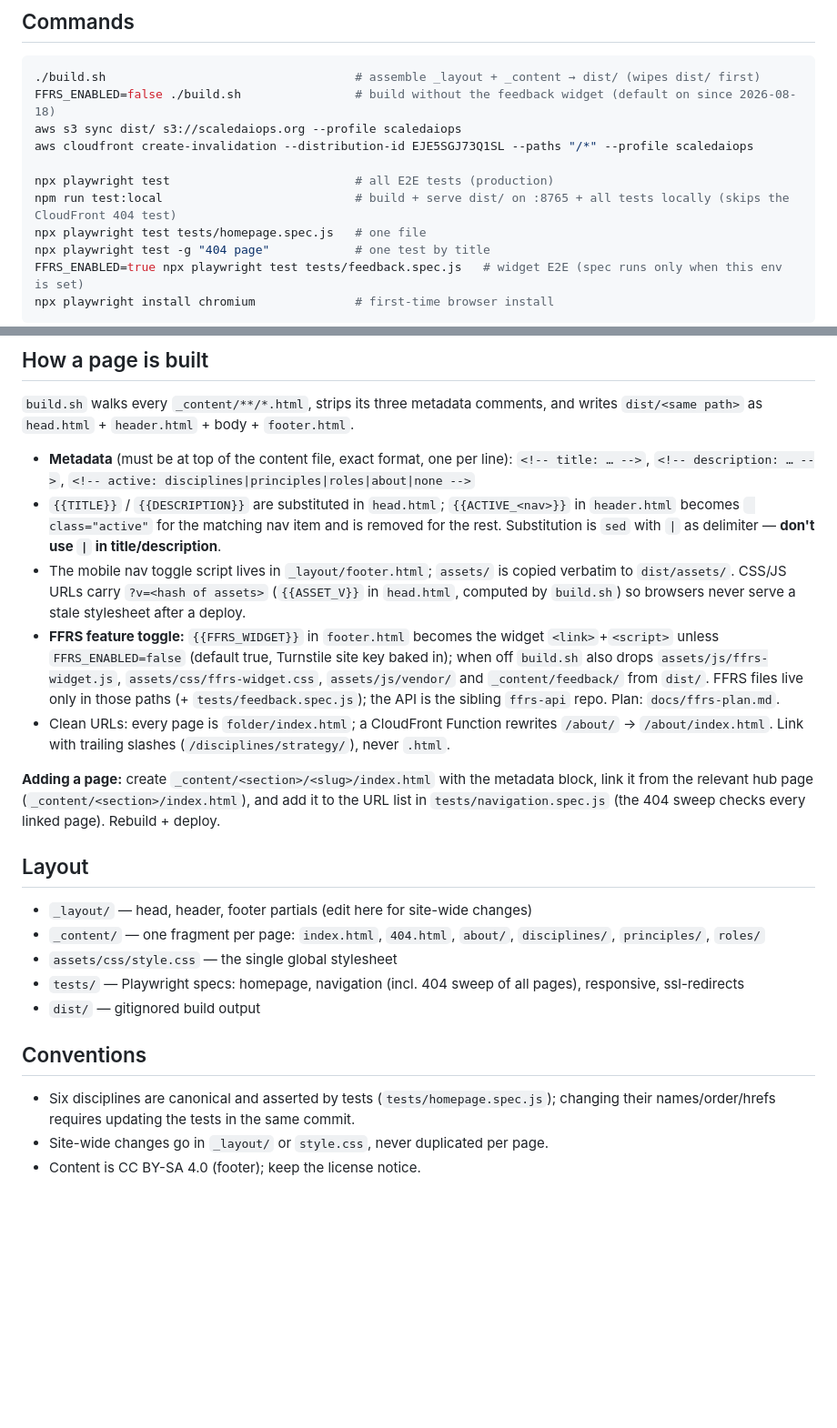
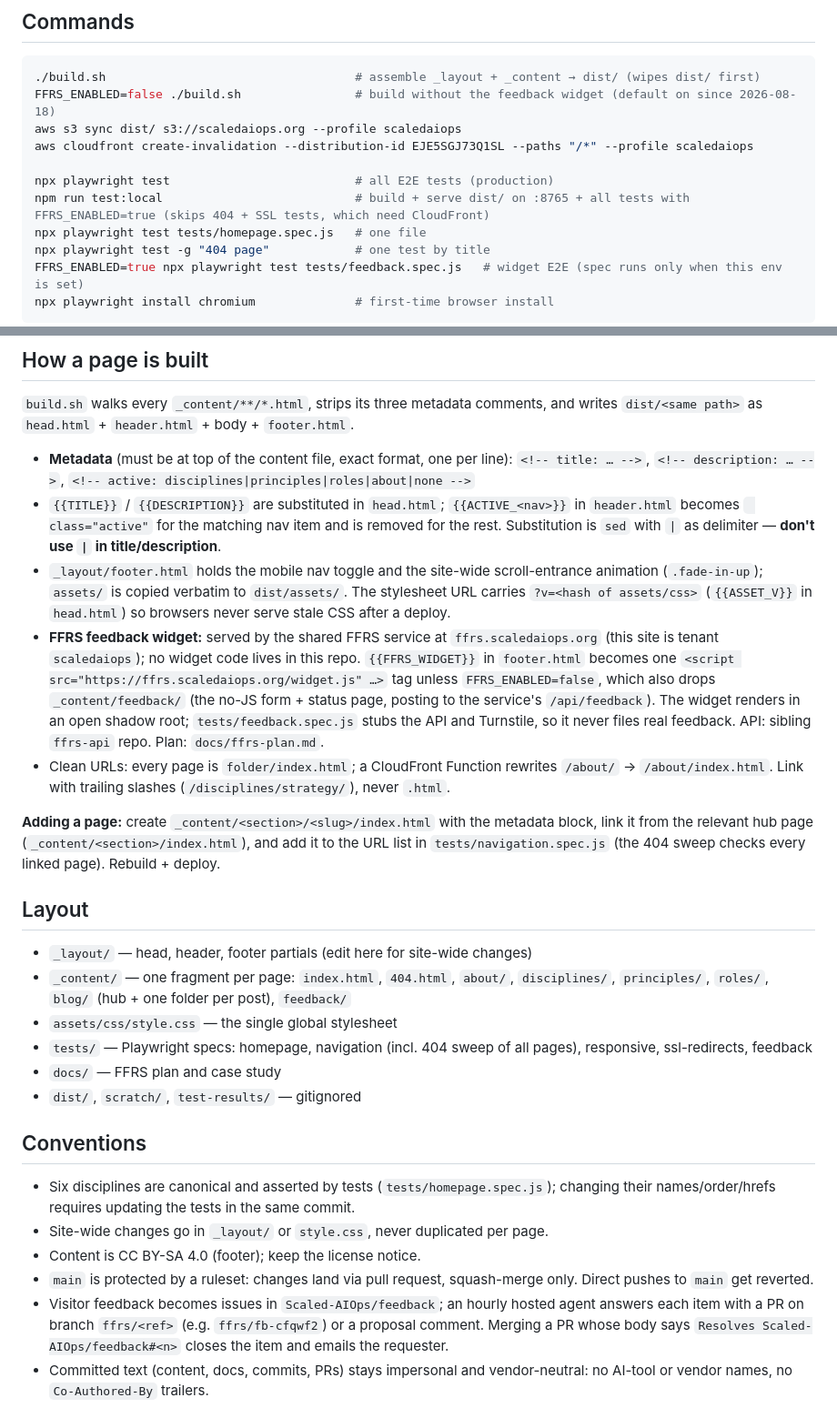
Before and after one commit to Scaled-AIOps/scaledaiops.org, a Markdown page: CLAUDE.md, 2 parts joined by grey strips. Shown at 91% size. GitHub-like rendering; blank space fills up the shorter version.

Commit message:
CLAUDE.md: describe the shared FFRS widget and the protected main branch (#11)
Co-authored-by: Ganesh <ganesh@scaledaiops.org>

```diff
--- a/CLAUDE.md
+++ b/CLAUDE.md
@@ -15,7 +15,7 @@ aws s3 sync dist/ s3://scaledaiops.org --profile scaledaiops
 aws cloudfront create-invalidation --distribution-id EJE5SGJ73Q1SL --paths "/*" --profile scaledaiops
 
 npx playwright test                          # all E2E tests (production)
-npm run test:local                           # build + serve dist/ on :8765 + all tests locally (skips the CloudFront 404 test)
+npm run test:local                           # build + serve dist/ on :8765 + all tests with FFRS_ENABLED=true (skips 404 + SSL tests, which need CloudFront)
 npx playwright test tests/homepage.spec.js   # one file
 npx playwright test -g "404 page"            # one test by title
 FFRS_ENABLED=true npx playwright test tests/feedback.spec.js   # widget E2E (spec runs only when this env is set)
@@ -31,8 +31,8 @@ npx playwright install chromium              # first-time browser install
 - **Metadata** (must be at top of the content file, exact format, one per line):
   `<!-- title: … -->`, `<!-- description: … -->`, `<!-- active: disciplines|principles|roles|about|none -->`
 - `{{TITLE}}` / `{{DESCRIPTION}}` are substituted in `head.html`; `{{ACTIVE_<nav>}}` in `header.html` becomes ` class="active"` for the matching nav item and is removed for the rest. Substitution is `sed` with `|` as delimiter — **don't use `|` in title/description**.
-- The mobile nav toggle script lives in `_layout/footer.html`; `assets/` is copied verbatim to `dist/assets/`. CSS/JS URLs carry `?v=<hash of assets>` (`{{ASSET_V}}` in `head.html`, computed by `build.sh`) so browsers never serve a stale stylesheet after a deploy.
-- **FFRS feature toggle:** `{{FFRS_WIDGET}}` in `footer.html` becomes the widget `<link>`+`<script>` unless `FFRS_ENABLED=false` (default true, Turnstile site key baked in); when off `build.sh` also drops `assets/js/ffrs-widget.js`, `assets/css/ffrs-widget.css`, `assets/js/vendor/` and `_content/feedback/` from `dist/`. FFRS files live only in those paths (+ `tests/feedback.spec.js`); the API is the sibling `ffrs-api` repo. Plan: `docs/ffrs-plan.md`.
+- `_layout/footer.html` holds the mobile nav toggle and the site-wide scroll-entrance animation (`.fade-in-up`); `assets/` is copied verbatim to `dist/assets/`. The stylesheet URL carries `?v=<hash of assets/css>` (`{{ASSET_V}}` in `head.html`) so browsers never serve stale CSS after a deploy.
+- **FFRS feedback widget:** served by the shared FFRS service at `ffrs.scaledaiops.org` (this site is tenant `scaledaiops`); no widget code lives in this repo. `{{FFRS_WIDGET}}` in `footer.html` becomes one `<script src="https://ffrs.scaledaiops.org/widget.js" …>` tag unless `FFRS_ENABLED=false`, which also drops `_content/feedback/` (the no-JS form + status page, posting to the service's `/api/feedback`). The widget renders in an open shadow root; `tests/feedback.spec.js` stubs the API and Turnstile, so it never files real feedback. API: sibling `ffrs-api` repo. Plan: `docs/ffrs-plan.md`.
 - Clean URLs: every page is `folder/index.html`; a CloudFront Function rewrites `/about/` → `/about/index.html`. Link with trailing slashes (`/disciplines/strategy/`), never `.html`.
 
 **Adding a page:** create `_content/<section>/<slug>/index.html` with the metadata block, link it from the relevant hub page (`_content/<section>/index.html`), and add it to the URL list in `tests/navigation.spec.js` (the 404 sweep checks every linked page). Rebuild + deploy.
@@ -40,13 +40,17 @@ npx playwright install chromium              # first-time browser install
 ## Layout
 
 - `_layout/` — head, header, footer partials (edit here for site-wide changes)
-- `_content/` — one fragment per page: `index.html`, `404.html`, `about/`, `disciplines/`, `principles/`, `roles/`
+- `_content/` — one fragment per page: `index.html`, `404.html`, `about/`, `disciplines/`, `principles/`, `roles/`, `blog/` (hub + one folder per post), `feedback/`
 - `assets/css/style.css` — the single global stylesheet
-- `tests/` — Playwright specs: homepage, navigation (incl. 404 sweep of all pages), responsive, ssl-redirects
-- `dist/` — gitignored build output
+- `tests/` — Playwright specs: homepage, navigation (incl. 404 sweep of all pages), responsive, ssl-redirects, feedback
+- `docs/` — FFRS plan and case study
+- `dist/`, `scratch/`, `test-results/` — gitignored
 
 ## Conventions
 
 - Six disciplines are canonical and asserted by tests (`tests/homepage.spec.js`); changing their names/order/hrefs requires updating the tests in the same commit.
 - Site-wide changes go in `_layout/` or `style.css`, never duplicated per page.
 - Content is CC BY-SA 4.0 (footer); keep the license notice.
+- `main` is protected by a ruleset: changes land via pull request, squash-merge only. Direct pushes to `main` get reverted.
+- Visitor feedback becomes issues in `Scaled-AIOps/feedback`; an hourly hosted agent answers each item with a PR on branch `ffrs/<ref>` (e.g. `ffrs/fb-cfqwf2`) or a proposal comment. Merging a PR whose body says `Resolves Scaled-AIOps/feedback#<n>` closes the item and emails the requester.
+- Committed text (content, docs, commits, PRs) stays impersonal and vendor-neutral: no AI-tool or vendor names, no `Co-Authored-By` trailers.
```
